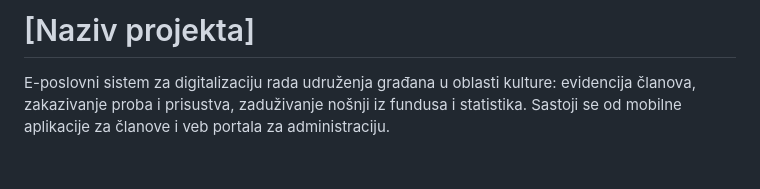
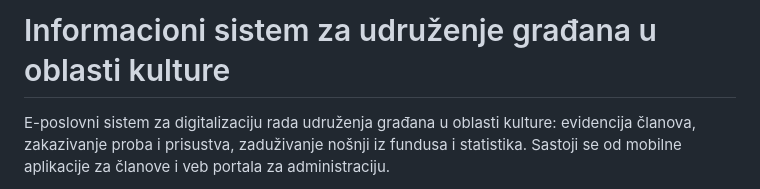
Before and after one commit to vidanovicdj/koreni-projekat, a Markdown page: README.md, the part around the change. Drawn GitHub-style; blank space fills up the shorter version.

```diff
--- a/README.md
+++ b/README.md
@@ -1,4 +1,4 @@
-# [Naziv projekta]
+# Informacioni sistem za udruženje građana u oblasti kulture
 
 E-poslovni sistem za digitalizaciju rada udruženja građana u oblasti kulture: evidencija članova, zakazivanje proba i prisustva, zaduživanje nošnji iz fundusa i statistika. Sastoji se od mobilne aplikacije za članove i veb portala za administraciju.
 
```
